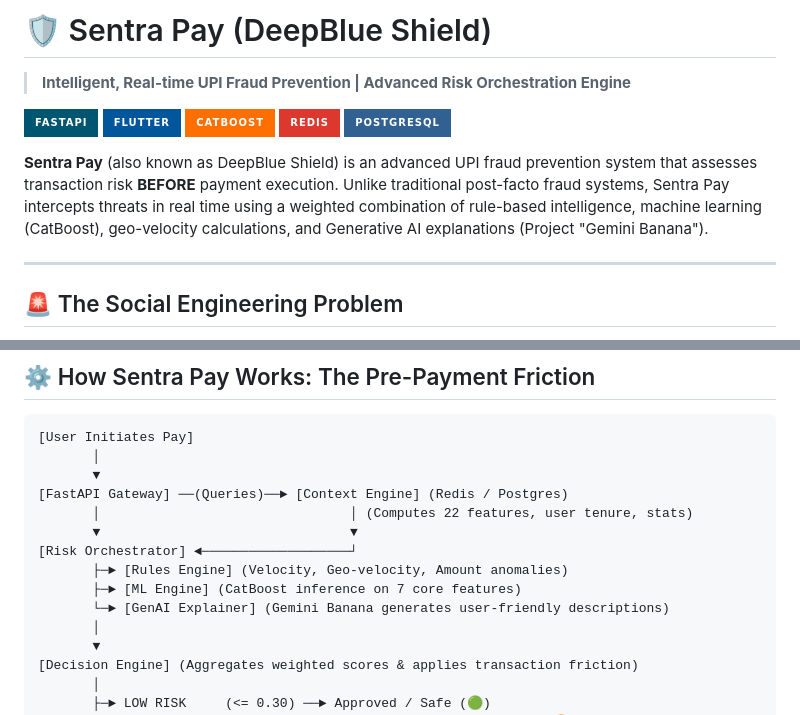
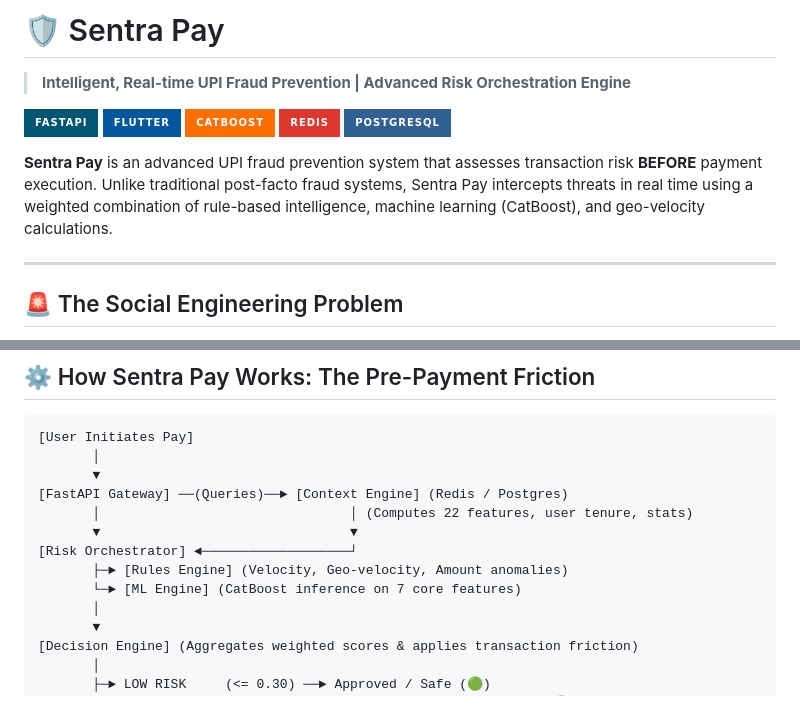
Before and after one commit to Harinath077/Sentra-Pay, a Markdown page: README.md, 2 parts joined by grey strips. Drawn GitHub-style; badges without logos.

Commit message:
docs: rename to Sentra Pay and remove Gemini Banana references

```diff
--- a/README.md
+++ b/README.md
@@ -1,4 +1,4 @@
-# 🛡️ Sentra Pay (DeepBlue Shield)
+# 🛡️ Sentra Pay
 > **Intelligent, Real-time UPI Fraud Prevention | Advanced Risk Orchestration Engine**
 
 [![FastAPI](https://img.shields.io/badge/FastAPI-005571?style=for-the-badge&logo=fastapi)](https://fastapi.tiangolo.com/)
@@ -7,7 +7,7 @@
 [![Redis](https://img.shields.io/badge/Redis-DC382D?style=for-the-badge&logo=redis&logoColor=white)](https://redis.io/)
 [![PostgreSQL](https://img.shields.io/badge/PostgreSQL-316192?style=for-the-badge&logo=postgresql)](https://www.postgresql.org/)
 
-**Sentra Pay** (also known as DeepBlue Shield) is an advanced UPI fraud prevention system that assesses transaction risk **BEFORE** payment execution. Unlike traditional post-facto fraud systems, Sentra Pay intercepts threats in real time using a weighted combination of rule-based intelligence, machine learning (CatBoost), geo-velocity calculations, and Generative AI explanations (Project "Gemini Banana").
+**Sentra Pay** is an advanced UPI fraud prevention system that assesses transaction risk **BEFORE** payment execution. Unlike traditional post-facto fraud systems, Sentra Pay intercepts threats in real time using a weighted combination of rule-based intelligence, machine learning (CatBoost), and geo-velocity calculations.
 
 ---
 
@@ -33,8 +33,7 @@
        ▼                                ▼
 [Risk Orchestrator] ◄───────────────────┘
        ├─► [Rules Engine] (Velocity, Geo-velocity, Amount anomalies)
-       ├─► [ML Engine] (CatBoost inference on 7 core features)
-       └─► [GenAI Explainer] (Gemini Banana generates user-friendly descriptions)
+       └─► [ML Engine] (CatBoost inference on 7 core features)
        │
        ▼
 [Decision Engine] (Aggregates weighted scores & applies transaction friction)
```
Also changed, not shown: other parts of README.md (+0 -5 lines).
